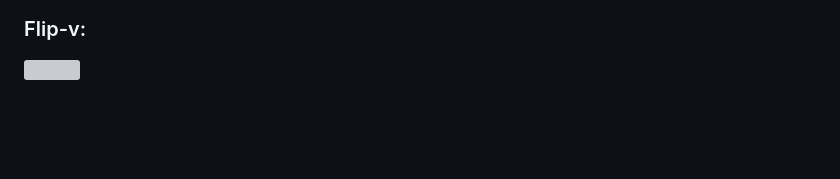
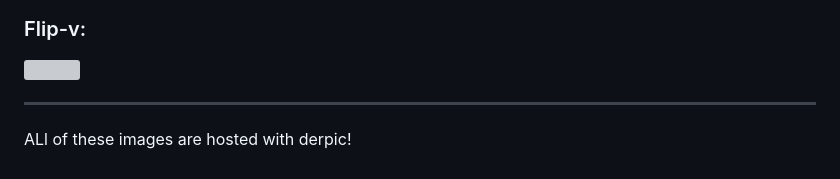
Before and after one commit to derpac/derpic, a Markdown page: README.md, the part around the change. Rendered like a GitHub page; blank space fills up the shorter version; grey boxes are pictures that could not be loaded.

```diff
--- a/README.md
+++ b/README.md
@@ -81,3 +81,8 @@ ___
 ### Flip-v:
 
 ![](https://i.dev.alv.cx/i/6x_2TrXaYOhYsUNatJHHlg?rotation=0&width=201&height=201&flipv=true&fliph=false)
+
+
+___
+
+ALl of these images are hosted with derpic!
```
